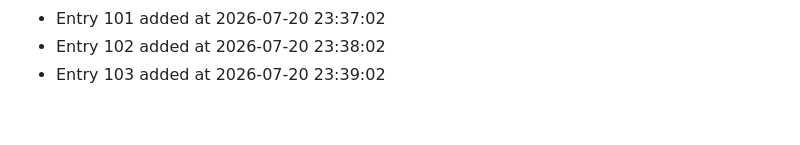
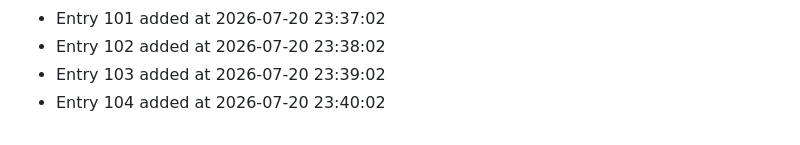
Before and after one commit to bash30ribs/cipher, a Markdown page: CONTRIBUTION_LOG.md, the part around the change. Drawn GitHub-style.

Commit message:
docs: update contribution log (entry 104)

```diff
--- a/CONTRIBUTION_LOG.md
+++ b/CONTRIBUTION_LOG.md
@@ -101,3 +101,4 @@
 - Entry 101 added at 2026-07-20 23:37:02
 - Entry 102 added at 2026-07-20 23:38:02
 - Entry 103 added at 2026-07-20 23:39:02
+- Entry 104 added at 2026-07-20 23:40:02
```
